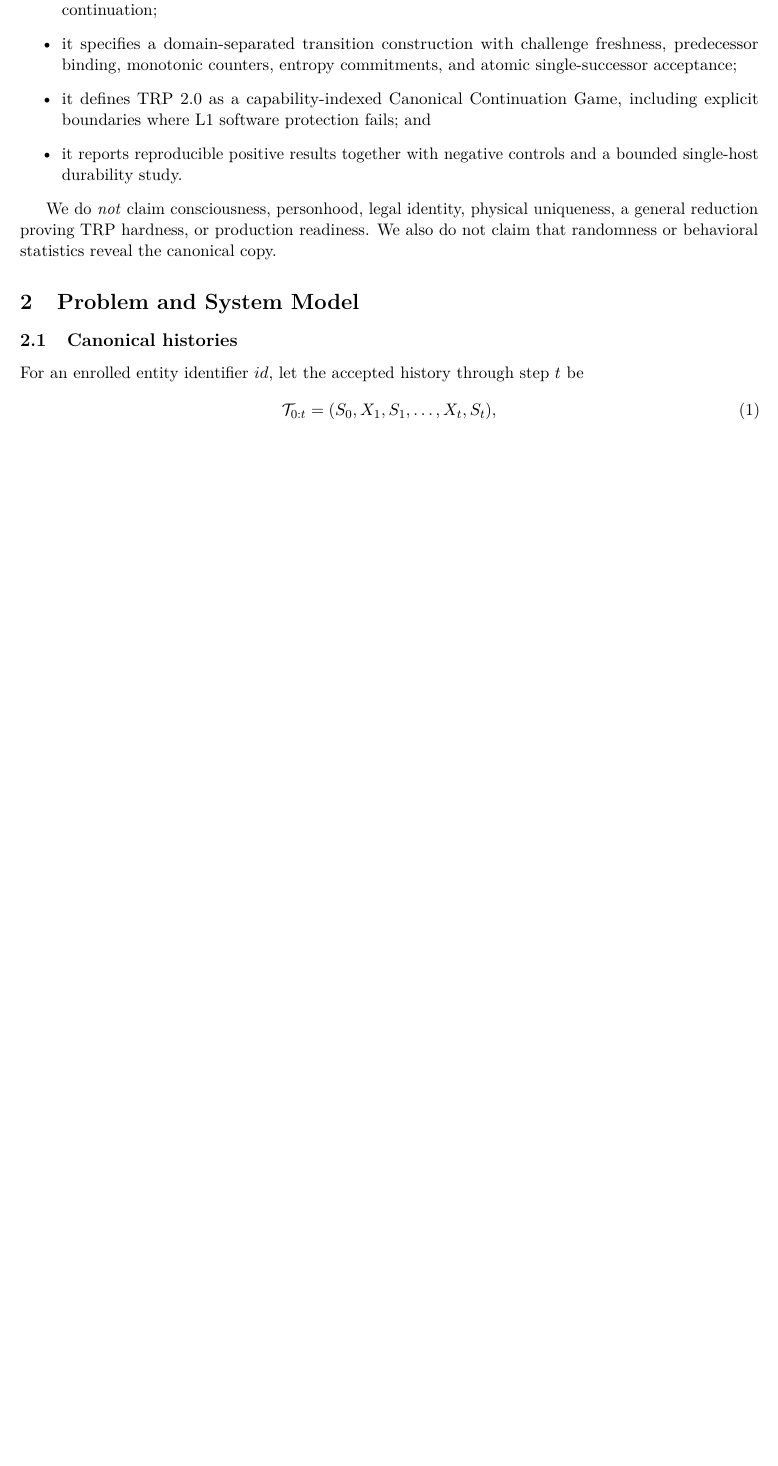
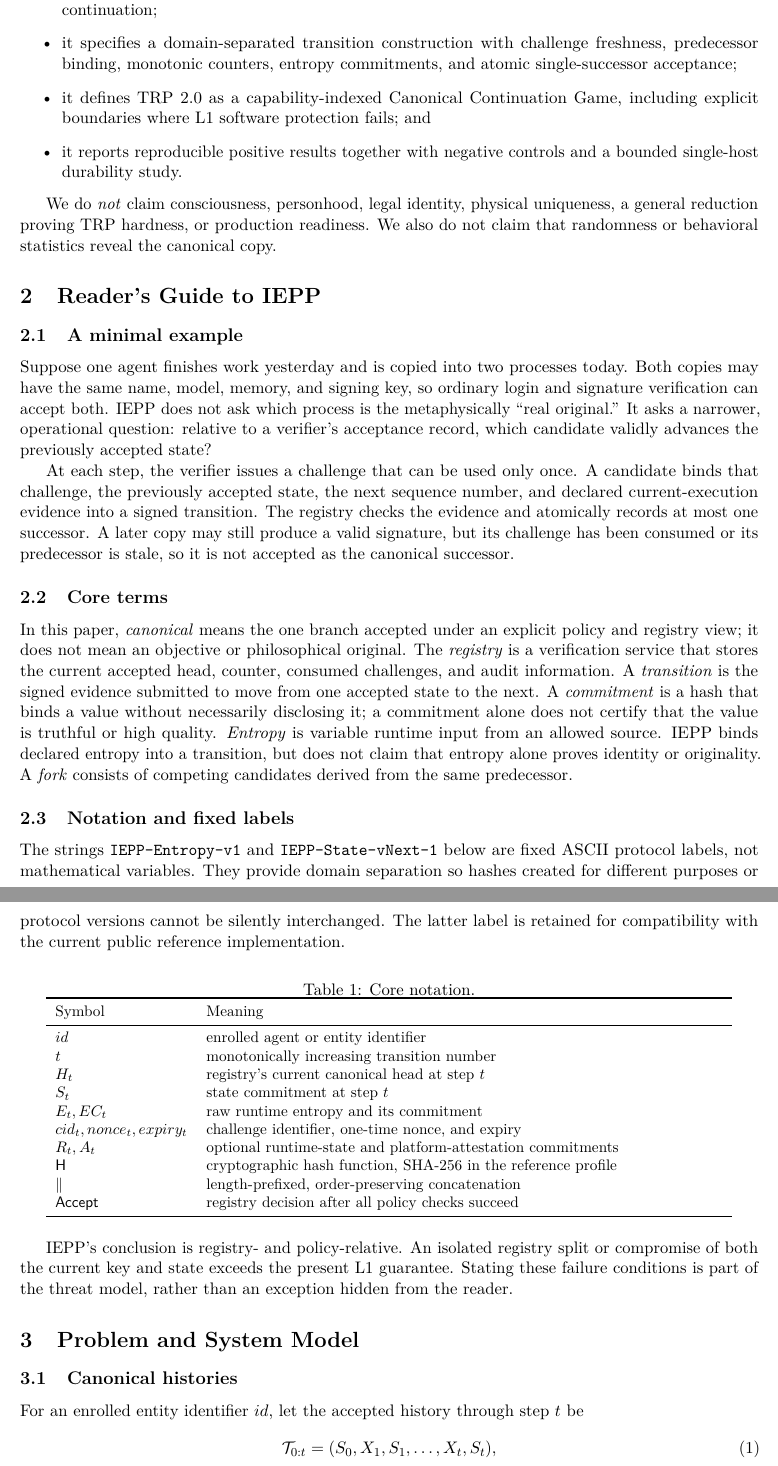
Before and after one commit to swc8121-alt/iepp, a LaTeX paper (paper/iepp_arxiv_v1.tex): part of page 2 of 8 before the commit and two parts of pages 2 and 3 of 9 after it, the two joined at a grey line, cut so that both start at the same text, the shorter picture padded with empty space. Compiled offline with pdfLaTeX.

Commit message:
Explain IEPP for first-time readers

```diff
--- a/paper/iepp_arxiv_v1.tex
+++ b/paper/iepp_arxiv_v1.tex
@@ -49,6 +49,38 @@ This paper makes four contributions:
 \end{itemize}
 
 We do \emph{not} claim consciousness, personhood, legal identity, physical uniqueness, a general reduction proving TRP hardness, or production readiness. We also do not claim that randomness or behavioral statistics reveal the canonical copy.
+
+\section{Reader's Guide to IEPP}
+\subsection{A minimal example}
+Suppose one agent finishes work yesterday and is copied into two processes today. Both copies may have the same name, model, memory, and signing key, so ordinary login and signature verification can accept both. IEPP does not ask which process is the metaphysically ``real original.'' It asks a narrower, operational question: relative to a verifier's acceptance record, which candidate validly advances the previously accepted state?
+
+At each step, the verifier issues a challenge that can be used only once. A candidate binds that challenge, the previously accepted state, the next sequence number, and declared current-execution evidence into a signed transition. The registry checks the evidence and atomically records at most one successor. A later copy may still produce a valid signature, but its challenge has been consumed or its predecessor is stale, so it is not accepted as the canonical successor.
+
+\subsection{Core terms}
+In this paper, \emph{canonical} means the one branch accepted under an explicit policy and registry view; it does not mean an objective or philosophical original. The \emph{registry} is a verification service that stores the current accepted head, counter, consumed challenges, and audit information. A \emph{transition} is the signed evidence submitted to move from one accepted state to the next. A \emph{commitment} is a hash that binds a value without necessarily disclosing it; a commitment alone does not certify that the value is truthful or high quality. \emph{Entropy} is variable runtime input from an allowed source. IEPP binds declared entropy into a transition, but does not claim that entropy alone proves identity or originality. A \emph{fork} consists of competing candidates derived from the same predecessor.
+
+\subsection{Notation and fixed labels}
+The strings \texttt{IEPP-Entropy-v1} and \texttt{IEPP-State-vNext-1} below are fixed ASCII protocol labels, not mathematical variables. They provide domain separation so hashes created for different purposes or protocol versions cannot be silently interchanged. The latter label is retained for compatibility with the current public reference implementation.
+
+\begin{table}[ht]
+\centering\small
+\caption{Core notation.}
+\begin{tabular}{p{0.18\textwidth}p{0.70\textwidth}}\toprule
+Symbol & Meaning\\\midrule
+$id$ & enrolled agent or entity identifier\\
+$t$ & monotonically increasing transition number\\
+$H_t$ & registry's current canonical head at step $t$\\
+$S_t$ & state commitment at step $t$\\
+$E_t,EC_t$ & raw runtime entropy and its commitment\\
+$cid_t,nonce_t,expiry_t$ & challenge identifier, one-time nonce, and expiry\\
+$R_t,A_t$ & optional runtime-state and platform-attestation commitments\\
+$\Hash$ & cryptographic hash function, SHA-256 in the reference profile\\
+$\parallel$ & length-prefixed, order-preserving concatenation\\
+$\Accept$ & registry decision after all policy checks succeed\\\bottomrule
+\end{tabular}
+\end{table}
+
+IEPP's conclusion is registry- and policy-relative. An isolated registry split or compromise of both the current key and state exceeds the present L1 guarantee. Stating these failure conditions is part of the threat model, rather than an exception hidden from the reader.
 
 \section{Problem and System Model}
 \subsection{Canonical histories}
```
